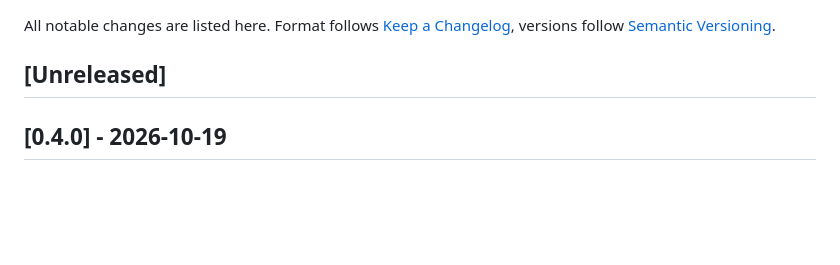
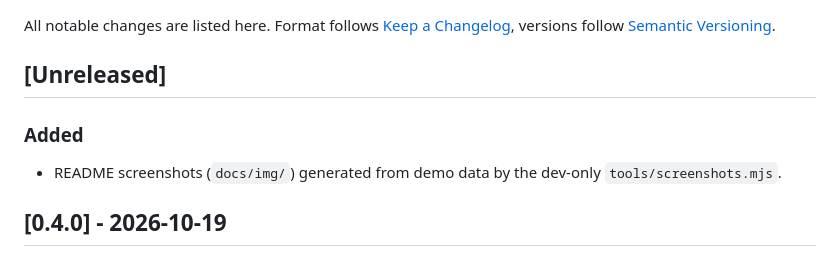
Before and after one commit to Dayclone/muse-switchyard, a Markdown page: CHANGELOG.md, the part around the change. Rendered like a GitHub page; blank space fills up the shorter version.

```diff
--- a/CHANGELOG.md
+++ b/CHANGELOG.md
@@ -4,6 +4,9 @@ All notable changes are listed here. Format follows [Keep a Changelog](https://k
 versions follow [Semantic Versioning](https://semver.org/).
 
 ## [Unreleased]
+
+### Added
+- README screenshots (`docs/img/`) generated from demo data by the dev-only `tools/screenshots.mjs`.
 
 ## [0.4.0] - 2026-10-19
 
```
Also changed, not shown: README.md (+9 -0 lines), docs/img/popup-accounts.png (added), docs/img/popup-log.png (added), docs/img/popup-settings.png (added), 1 other file.
